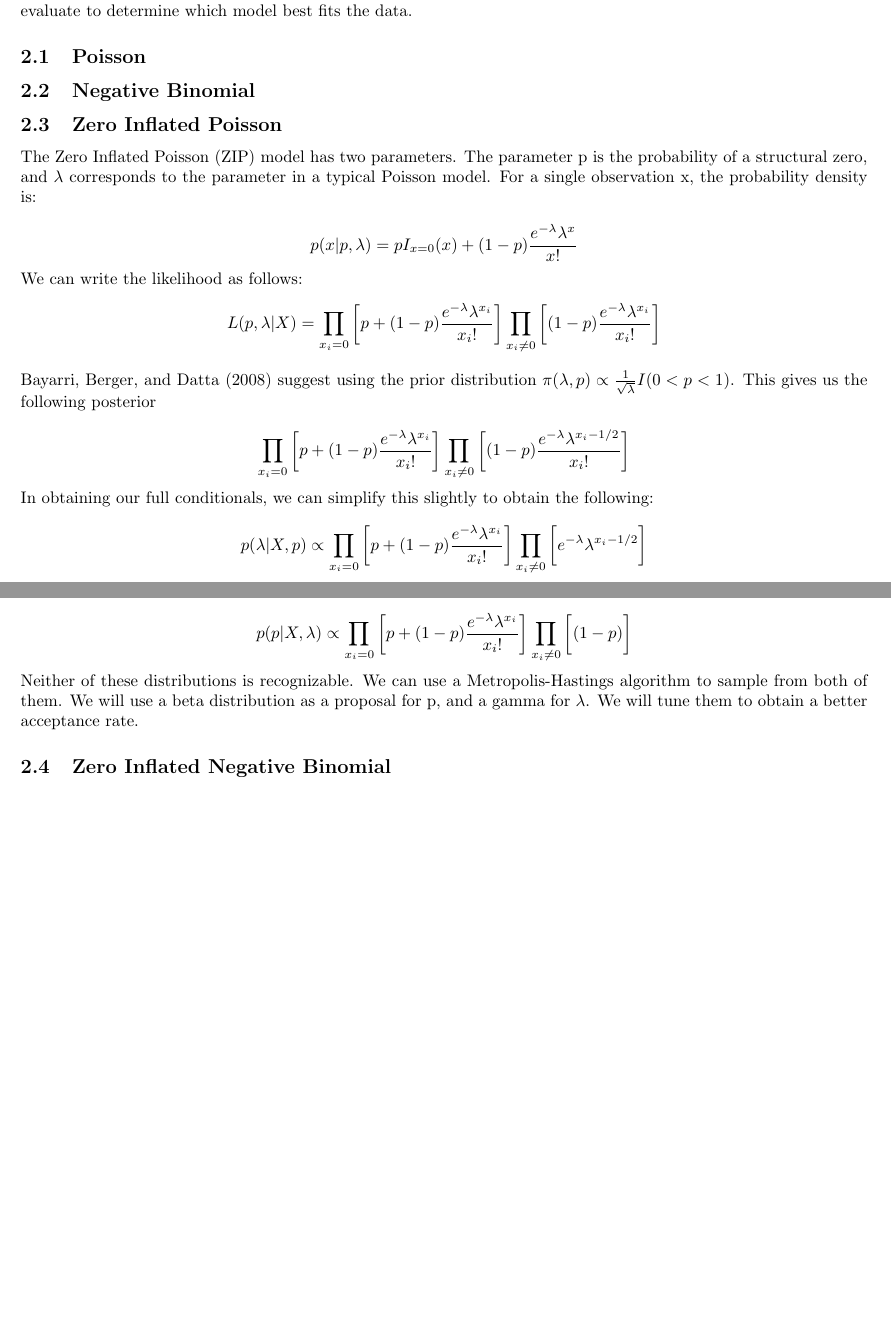
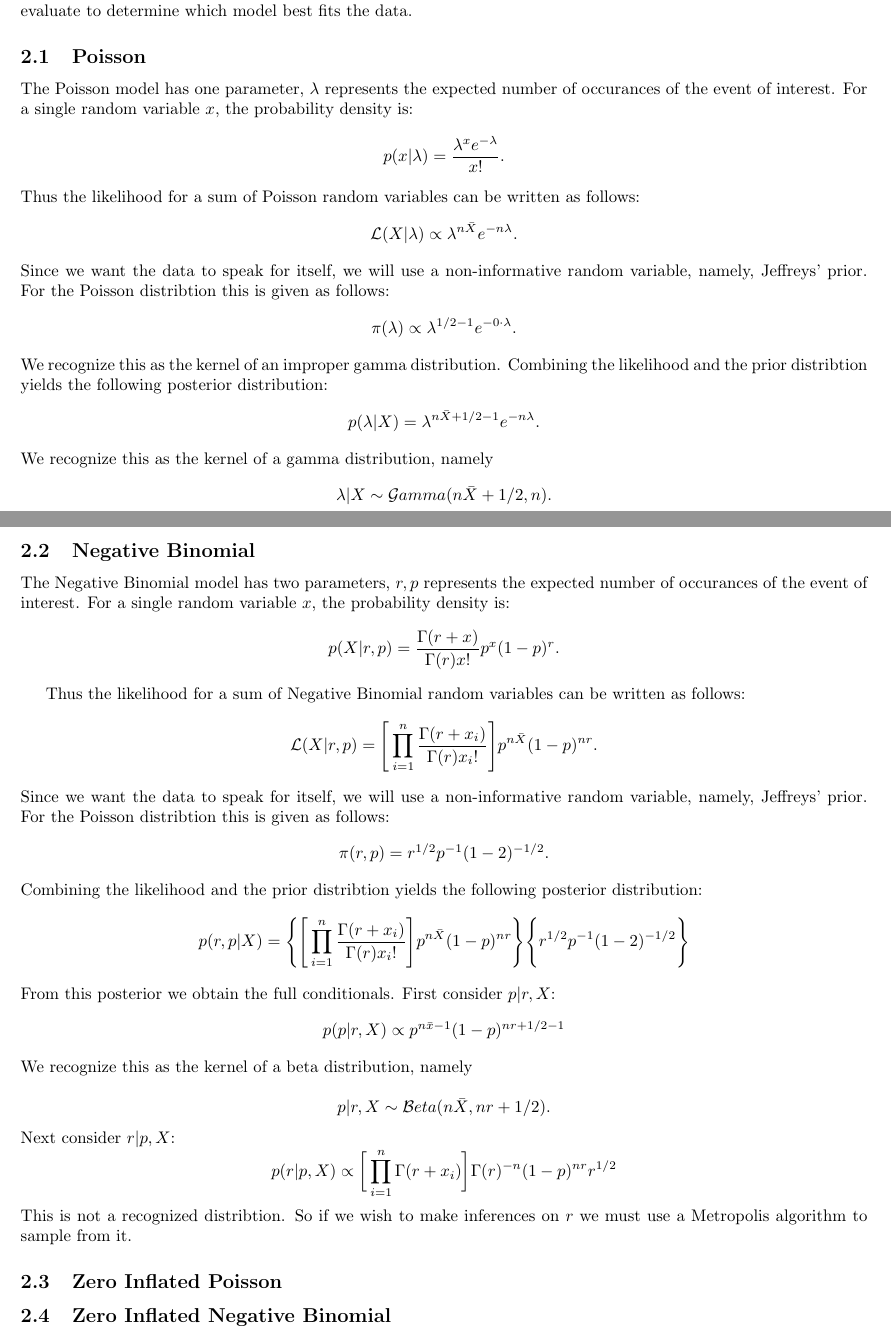
Before and after one commit to mirandagrace/bayesian_final, a LaTeX document (paper.tex): two parts of pages 1 and 2 of 3 before the commit and two parts of pages 1 and 2 of 4 after it, joined at a grey line, cut so that both start at the same text, the shorter picture padded with empty space. Compiled offline with pdfLaTeX; a LaTeX package or settings file that is missing is left out.

Commit message:
added poisson and negative binomial models to paper.Rnw

```diff
--- a/paper.tex
+++ b/paper.tex
@@ -87,43 +87,39 @@ We will derive and fit a model for each of the four distributions and see if the
 
 \subsection{Poisson}
 \label{ss:mPoisson}
+The Poisson model has one parameter, $\lambda$ represents the expected number of occurances of the event of interest. For a single random variable $x$, the probability density is:
+$$p(x|\lambda)=\frac{\lambda^xe^{-\lambda}}{x!}.$$
+Thus the likelihood for a sum of Poisson random variables can be written as follows:
+$$\mathcal{L}(X|\lambda)\propto\lambda^{n\bar{X}}e^{-n\lambda}.$$
+Since we want the data to speak for itself, we will use a non-informative random variable, namely, Jeffreys' prior. For the Poisson distribtion this is given as follows:
+$$\pi(\lambda)\propto\lambda^{1/2-1}e^{-0\cdot\lambda}.$$
+We recognize this as the kernel of an improper gamma distribution. Combining the likelihood and the prior distribtion yields the following posterior distribution:
+$$p(\lambda|X)=\lambda^{n\bar{X}+1/2-1}e^{-n\lambda}.$$
+We recognize this as the kernel of a gamma distribution, namely
+$$\lambda|X\sim\mathcal{G}amma(n\bar{X}+1/2,n).$$
 
 \subsection{Negative Binomial}
 \label{ss:mNBinom}
+The Negative Binomial model has two parameters, $r,p$ represents the expected number of occurances of the event of interest. For a single random variable $x$, the probability density is:
+$$p(X|r,p)=\frac{\Gamma(r+x)}{\Gamma(r)x!}p^{x}(1-p)^{r}.$$
 
+Thus the likelihood for a sum of Negative Binomial random variables can be written as follows:
+$$\mathcal{L}(X|r,p)=\Bigg[\prod_{i=1}^n\frac{\Gamma(r+x_i)}{\Gamma(r)x_i!}\Bigg]p^{n\bar{X}}(1-p)^{nr}.$$
+Since we want the data to speak for itself, we will use a non-informative random variable, namely, Jeffreys' prior. For the Poisson distribtion this is given as follows:
+$$\pi(r,p)=r^{1/2}p^{-1}(1-2)^{-1/2}.$$
+Combining the likelihood and the prior distribtion yields the following posterior distribution:
+$$p(r,p|X)=\Bigg\{\Bigg[\prod_{i=1}^n\frac{\Gamma(r+x_i)}{\Gamma(r)x_i!}\Bigg]p^{n\bar{X}}(1-p)^{nr}\Bigg\}\Bigg\{r^{1/2}p^{-1}(1-2)^{-1/2}\Bigg\}$$
+From this posterior we obtain the full conditionals. First consider $p|r,X$:
+$$p(p|r,X)\propto p^{n\bar{x}-1}(1-p)^{nr+1/2-1}$$
+We recognize this as the kernel of a beta distribution, namely
+
+$$p|r,X\sim\mathcal{B}eta(n\bar{X},nr+1/2).$$
+Next consider $r|p,X$:
+$$p(r|p,X)\propto\bigg[\prod_{i=1}^n\Gamma(r+x_i)\bigg]\Gamma(r)^{-n}(1-p)^{nr}r^{1/2}$$
+This is not a recognized distribtion. So if we wish to make inferences on $r$ we must use a Metropolis algorithm to sample from it.
 
 \subsection{Zero Inflated Poisson}
 \label{ss:mZiPoisson}
-The Zero Inflated Poisson (ZIP) model has two parameters. The parameter p is the probability of a structural zero, and $\lambda$ corresponds to the parameter in a typical Poisson model. For a single observation x, the probability density is:
-
-\[
-p(x|p, \lambda) = pI_{x=0}(x) + (1-p)\frac{e^{-\lambda}\lambda^x}{x!}
-\]
-
-
-\noindent We can write the likelihood as follows:
-$$
-L(p, \lambda|X) = \prod_{x_i=0}\bigg[p+(1-p)\frac{e^{-\lambda}\lambda^{x_i}}{x_i!}\bigg]\prod_{x_i \ne 0}\bigg[(1-p)\frac{e^{-\lambda}\lambda^{x_i}}{x_i!}\bigg]
-$$
-
-\noindent Bayarri, Berger, and Datta (2008) suggest using the prior distribution $\pi(\lambda, p) \propto \frac{1}{\sqrt{\lambda}}I(0<p<1)$. This gives us the following posterior
-
-\[
-\prod_{x_i=0}\bigg[p+(1-p)\frac{e^{-\lambda}\lambda^{x_i}}{x_i!}\bigg]\prod_{x_i \ne 0}\bigg[(1-p)\frac{e^{-\lambda}\lambda^{x_i - 1/2}}{x_i!}\bigg]
-\]
-
-\noindent In obtaining our full conditionals, we can simplify this slightly to obtain the following:
-
-\[
-p(\lambda|X, p) \propto \prod_{x_i=0}\bigg[p+(1-p)\frac{e^{-\lambda}\lambda^{x_i}}{x_i!}\bigg]\prod_{x_i \ne 0}\bigg[e^{-\lambda}\lambda^{x_i - 1/2}\bigg]
-\]
-
-\[
-p(p|X, \lambda) \propto \prod_{x_i=0}\bigg[p+(1-p)\frac{e^{-\lambda}\lambda^{x_i}}{x_i!}\bigg]\prod_{x_i \ne 0}\bigg[(1-p)\bigg]
-\]
-
-\noindent Neither of these distributions is recognizable. We can use a Metropolis-Hastings algorithm to sample from both of them. We will use a beta distribution as a proposal for p, and a gamma for $\lambda$. We will tune them to obtain a better acceptance rate.
-
 
 \subsection{Zero Inflated Negative Binomial}
 \label{ss:mZiNBinom}
```
Also changed, not shown: paper-concordance.tex (+1 -1 lines), paper.pdf, paper.tex (1 more changed lines), 3 other files.
